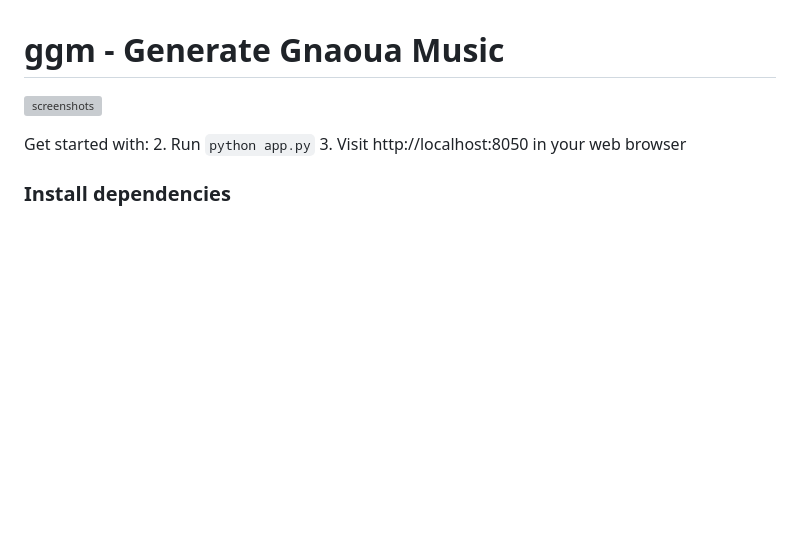
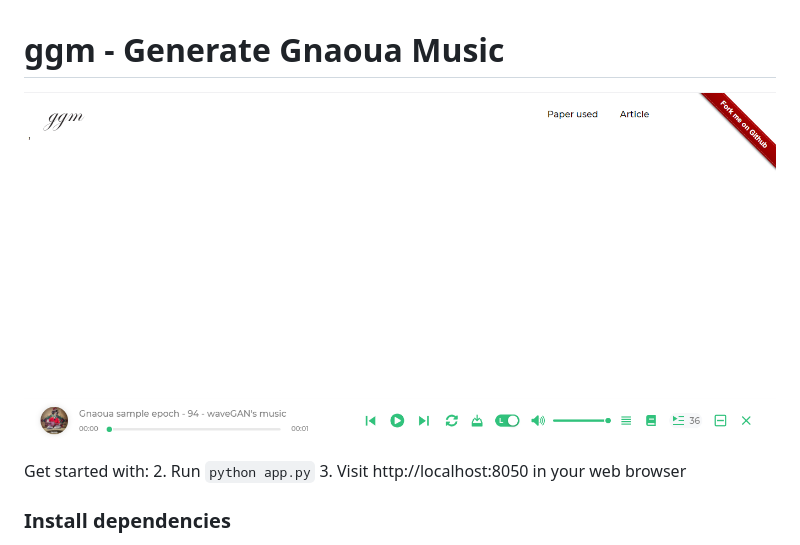
Before and after one commit to mhannani/ggm, a Markdown page: README.md, the part around the change. Drawn GitHub-style; pictures changed too: assets/screenshots/screenshots.png (added); blank space fills up the shorter version; grey boxes are pictures that could not be loaded.

```diff
--- a/README.md
+++ b/README.md
@@ -1,7 +1,7 @@
 # ggm - Generate Gnaoua Music
 
 
-![screenshots](assets/screenshots/screenshots.png)
+![screenshots](./assets/screenshots/screenshots.png)
 
 Get started with:
 2. Run `python app.py`
```
